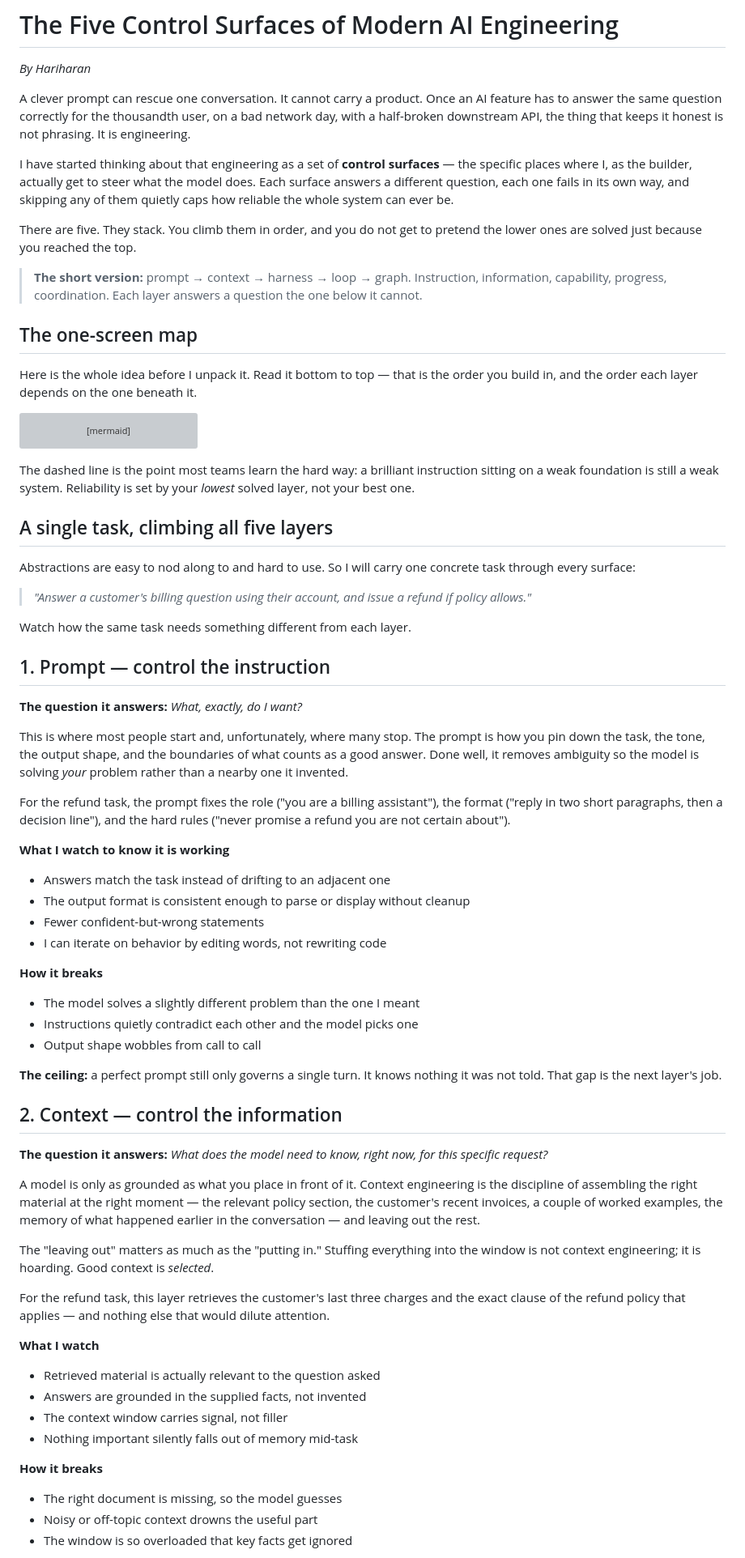
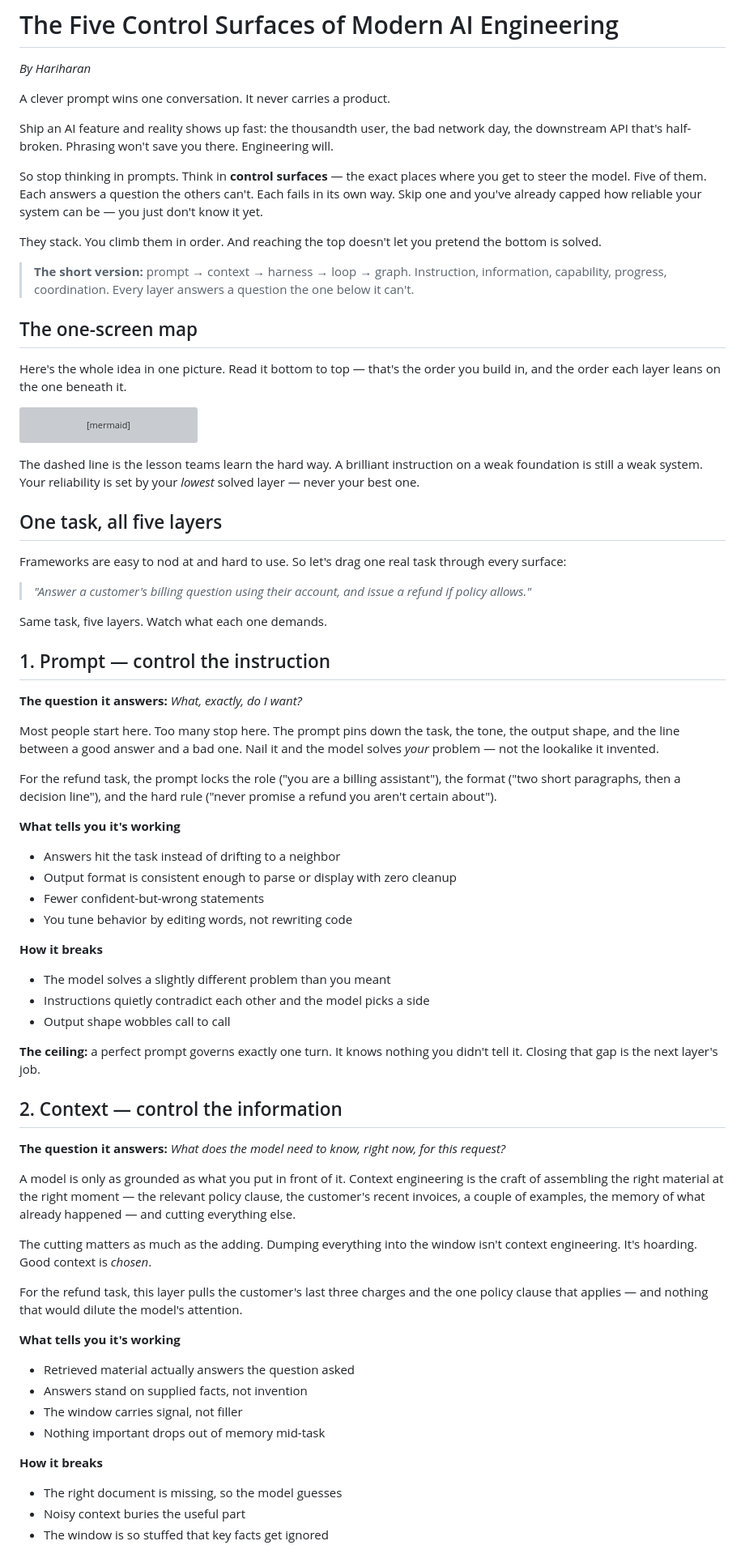
Before and after one commit to Eswaran-Hariharan/ai-engineering-control-surfaces, a Markdown page: ai-engineering.md, the part around one of its changes. Shown at 81% size. GitHub-like rendering; grey boxes are pictures that could not be loaded.

Commit message:
Rewrite in a punchier, more confident tone

````diff
--- a/ai-engineering.md
+++ b/ai-engineering.md
@@ -2,17 +2,19 @@
 
 *By Hariharan*
 
-A clever prompt can rescue one conversation. It cannot carry a product. Once an AI feature has to answer the same question correctly for the thousandth user, on a bad network day, with a half-broken downstream API, the thing that keeps it honest is not phrasing. It is engineering.
+A clever prompt wins one conversation. It never carries a product.
 
-I have started thinking about that engineering as a set of **control surfaces** — the specific places where I, as the builder, actually get to steer what the model does. Each surface answers a different question, each one fails in its own way, and skipping any of them quietly caps how reliable the whole system can ever be.
+Ship an AI feature and reality shows up fast: the thousandth user, the bad network day, the downstream API that's half-broken. Phrasing won't save you there. Engineering will.
 
-There are five. They stack. You climb them in order, and you do not get to pretend the lower ones are solved just because you reached the top.
+So stop thinking in prompts. Think in **control surfaces** — the exact places where you get to steer the model. Five of them. Each answers a question the others can't. Each fails in its own way. Skip one and you've already capped how reliable your system can be — you just don't know it yet.
 
-> **The short version:** prompt → context → harness → loop → graph. Instruction, information, capability, progress, coordination. Each layer answers a question the one below it cannot.
+They stack. You climb them in order. And reaching the top doesn't let you pretend the bottom is solved.
+
+> **The short version:** prompt → context → harness → loop → graph. Instruction, information, capability, progress, coordination. Every layer answers a question the one below it can't.
 
 ## The one-screen map
 
-Here is the whole idea before I unpack it. Read it bottom to top — that is the order you build in, and the order each layer depends on the one beneath it.
+Here's the whole idea in one picture. Read it bottom to top — that's the order you build in, and the order each layer leans on the one beneath it.
 
 ```mermaid
 flowchart BT
@@ -34,59 +36,59 @@ flowchart BT
     class P l1; class C l2; class H l3; class L l4; class G l5;
 ```
 
-The dashed line is the point most teams learn the hard way: a brilliant instruction sitting on a weak foundation is still a weak system. Reliability is set by your *lowest* solved layer, not your best one.
+The dashed line is the lesson teams learn the hard way. A brilliant instruction on a weak foundation is still a weak system. Your reliability is set by your *lowest* solved layer — never your best one.
 
-## A single task, climbing all five layers
+## One task, all five layers
 
-Abstractions are easy to nod along to and hard to use. So I will carry one concrete task through every surface:
+Frameworks are easy to nod at and hard to use. So let's drag one real task through every surface:
 
 > *"Answer a customer's billing question using their account, and issue a refund if policy allows."*
 
-Watch how the same task needs something different from each layer.
+Same task, five layers. Watch what each one demands.
 
 ## 1. Prompt — control the instruction
 
 **The question it answers:** *What, exactly, do I want?*
 
-This is where most people start and, unfortunately, where many stop. The prompt is how you pin down the task, the tone, the output shape, and the boundaries of what counts as a good answer. Done well, it removes ambiguity so the model is solving *your* problem rather than a nearby one it invented.
+Most people start here. Too many stop here. The prompt pins down the task, the tone, the output shape, and the line between a good answer and a bad one. Nail it and the model solves *your* problem — not the lookalike it invented.
 
-For the refund task, the prompt fixes the role ("you are a billing assistant"), the format ("reply in two short paragraphs, then a decision line"), and the hard rules ("never promise a refund you are not certain about").
+For the refund task, the prompt locks the role ("you are a billing assistant"), the format ("two short paragraphs, then a decision line"), and the hard rule ("never promise a refund you aren't certain about").
 
-**What I watch to know it is working**
+**What tells you it's working**
 
-- Answers match the task instead of drifting to an adjacent one
-- The output format is consistent enough to parse or display without cleanup
+- Answers hit the task instead of drifting to a neighbor
+- Output format is consistent enough to parse or display with zero cleanup
 - Fewer confident-but-wrong statements
-- I can iterate on behavior by editing words, not rewriting code
+- You tune behavior by editing words, not rewriting code
 
 **How it breaks**
 
-- The model solves a slightly different problem than the one I meant
-- Instructions quietly contradict each other and the model picks one
-- Output shape wobbles from call to call
+- The model solves a slightly different problem than you meant
+- Instructions quietly contradict each other and the model picks a side
+- Output shape wobbles call to call
 
-**The ceiling:** a perfect prompt still only governs a single turn. It knows nothing it was not told. That gap is the next layer's job.
+**The ceiling:** a perfect prompt governs exactly one turn. It knows nothing you didn't tell it. Closing that gap is the next layer's job.
 
 ## 2. Context — control the information
 
-**The question it answers:** *What does the model need to know, right now, for this specific request?*
+**The question it answers:** *What does the model need to know, right now, for this request?*
 
-A model is only as grounded as what you place in front of it. Context engineering is the discipline of assembling the right material at the right moment — the relevant policy section, the customer's recent invoices, a couple of worked examples, the memory of what happened earlier in the conversation — and leaving out the rest.
+A model is only as grounded as what you put in front of it. Context engineering is the craft of assembling the right material at the right moment — the relevant policy clause, the customer's recent invoices, a couple of examples, the memory of what already happened — and cutting everything else.
 
-The "leaving out" matters as much as the "putting in." Stuffing everything into the window is not context engineering; it is hoarding. Good context is *selected*.
+The cutting matters as much as the adding. Dumping everything into the window isn't context engineering. It's hoarding. Good context is *chosen*.
 
-For the refund task, this layer retrieves the customer's last three charges and the exact clause of the refund policy that applies — and nothing else that would dilute attention.
+For the refund task, this layer pulls the customer's last three charges and the one policy clause that applies — and nothing that would dilute the model's attention.
 
-**What I watch**
+**What tells you it's working**
 
-- Retrieved material is actually relevant to the question asked
-- Answers are grounded in the supplied facts, not invented
-- The context window carries signal, not filler
-- Nothing important silently falls out of memory mid-task
+- Retrieved material actually answers the question asked
+- Answers stand on supplied facts, not invention
+- The window carries signal, not filler
+- Nothing important drops out of memory mid-task
 
 **How it breaks**
 
 - The right document is missing, so the model guesses
-- Noisy or off-topic context drowns the useful part
-- The window is so overloaded that key facts get ignored
+- Noisy context buries the useful part
+- The window is so stuffed that key facts get ignored
 
````
Also changed, not shown: other parts of ai-engineering.md (+40 -40 lines).
